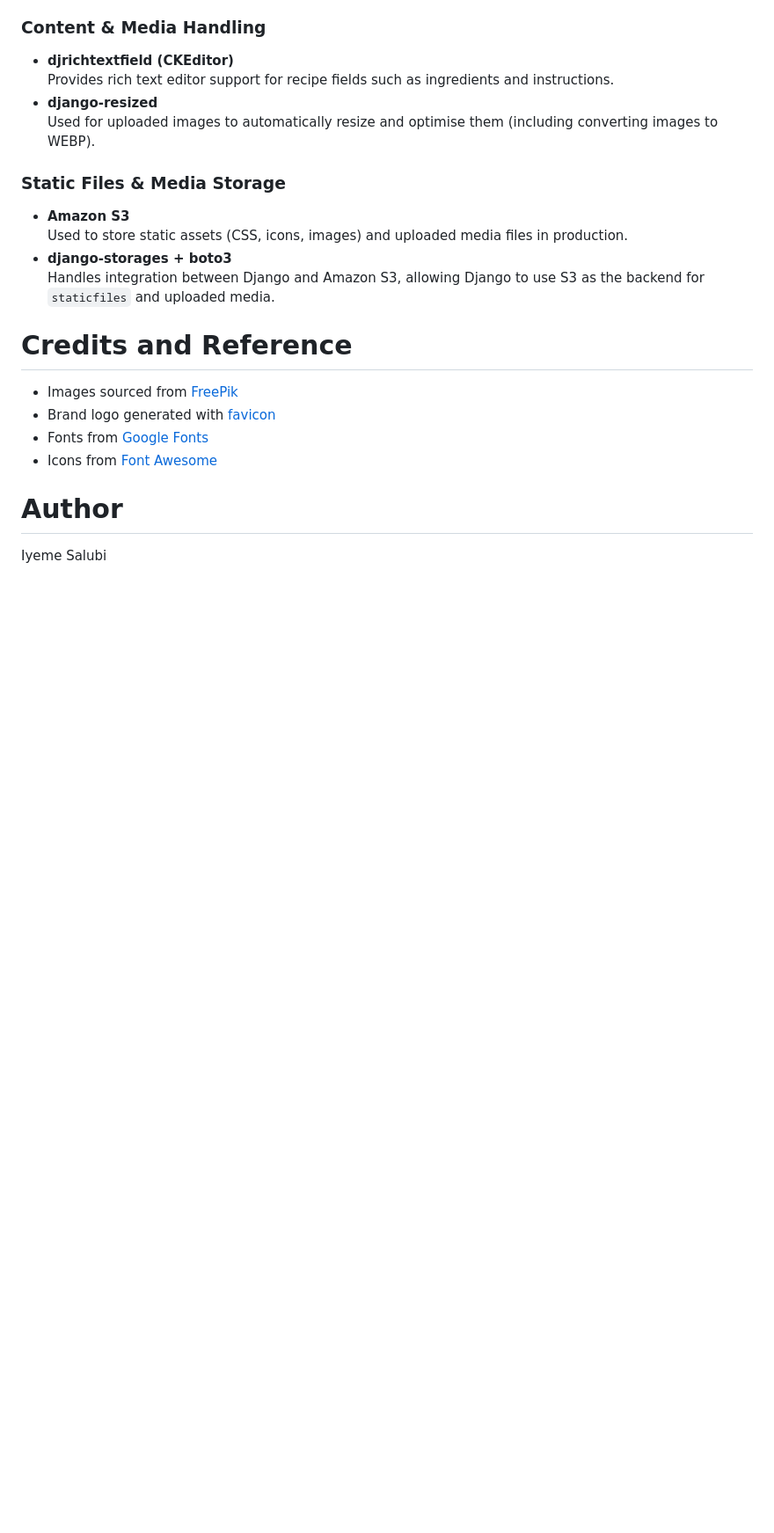
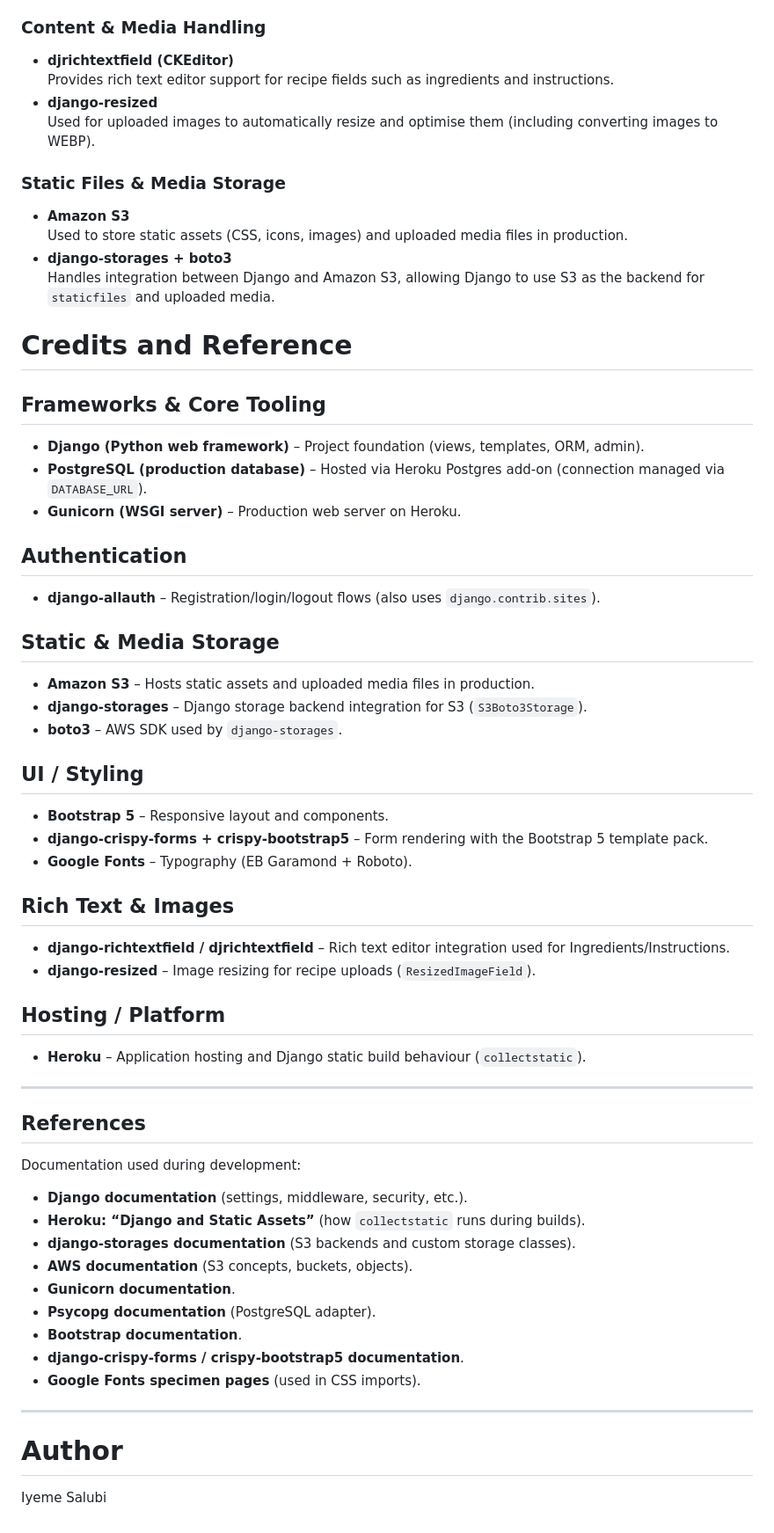
Before and after one commit to iyeme-dev/recipe-blog, a Markdown page: README.md, the part around the change. Shown at 88% size. Rendered like a GitHub page; blank space fills up the shorter version.

```diff
--- a/README.md
+++ b/README.md
@@ -844,10 +844,55 @@ No errors on the CSS validation tool
   Handles integration between Django and Amazon S3, allowing Django to use S3 as the backend for `staticfiles` and uploaded media.
 
 # Credits and Reference
-- Images sourced from [FreePik](https://freepik.com/)
-- Brand logo generated with [favicon](https://favicon.io/)
-- Fonts from [Google Fonts](https://fonts.google.com/)
-- Icons from [Font Awesome](https://fontawesome.com/)
+## Frameworks & Core Tooling
+
+- **Django (Python web framework)** – Project foundation (views, templates, ORM, admin).
+- **PostgreSQL (production database)** – Hosted via Heroku Postgres add-on (connection managed via `DATABASE_URL`).
+- **Gunicorn (WSGI server)** – Production web server on Heroku.
+
+## Authentication
+
+- **django-allauth** – Registration/login/logout flows (also uses `django.contrib.sites`).
+
+## Static & Media Storage
+
+- **Amazon S3** – Hosts static assets and uploaded media files in production.
+- **django-storages** – Django storage backend integration for S3 (`S3Boto3Storage`).
+- **boto3** – AWS SDK used by `django-storages`.
+
+## UI / Styling
+
+- **Bootstrap 5** – Responsive layout and components.
+- **django-crispy-forms + crispy-bootstrap5** – Form rendering with the Bootstrap 5 template pack.
+- **Google Fonts** – Typography (EB Garamond + Roboto).
+
+## Rich Text & Images
+
+- **django-richtextfield / djrichtextfield** – Rich text editor integration used for Ingredients/Instructions.
+- **django-resized** – Image resizing for recipe uploads (`ResizedImageField`).
+
+## Hosting / Platform
+
+- **Heroku** – Application hosting and Django static build behaviour (`collectstatic`).
+
+---
+
+## References
+
+Documentation used during development:
+
+- **Django documentation** (settings, middleware, security, etc.).
+- **Heroku: “Django and Static Assets”** (how `collectstatic` runs during builds).
+- **django-storages documentation** (S3 backends and custom storage classes).
+- **AWS documentation** (S3 concepts, buckets, objects).
+- **Gunicorn documentation**.
+- **Psycopg documentation** (PostgreSQL adapter).
+- **Bootstrap documentation**.
+- **django-crispy-forms / crispy-bootstrap5 documentation**.
+- **Google Fonts specimen pages** (used in CSS imports).
+
+---
+
 
 # Author
 Iyeme Salubi
```
